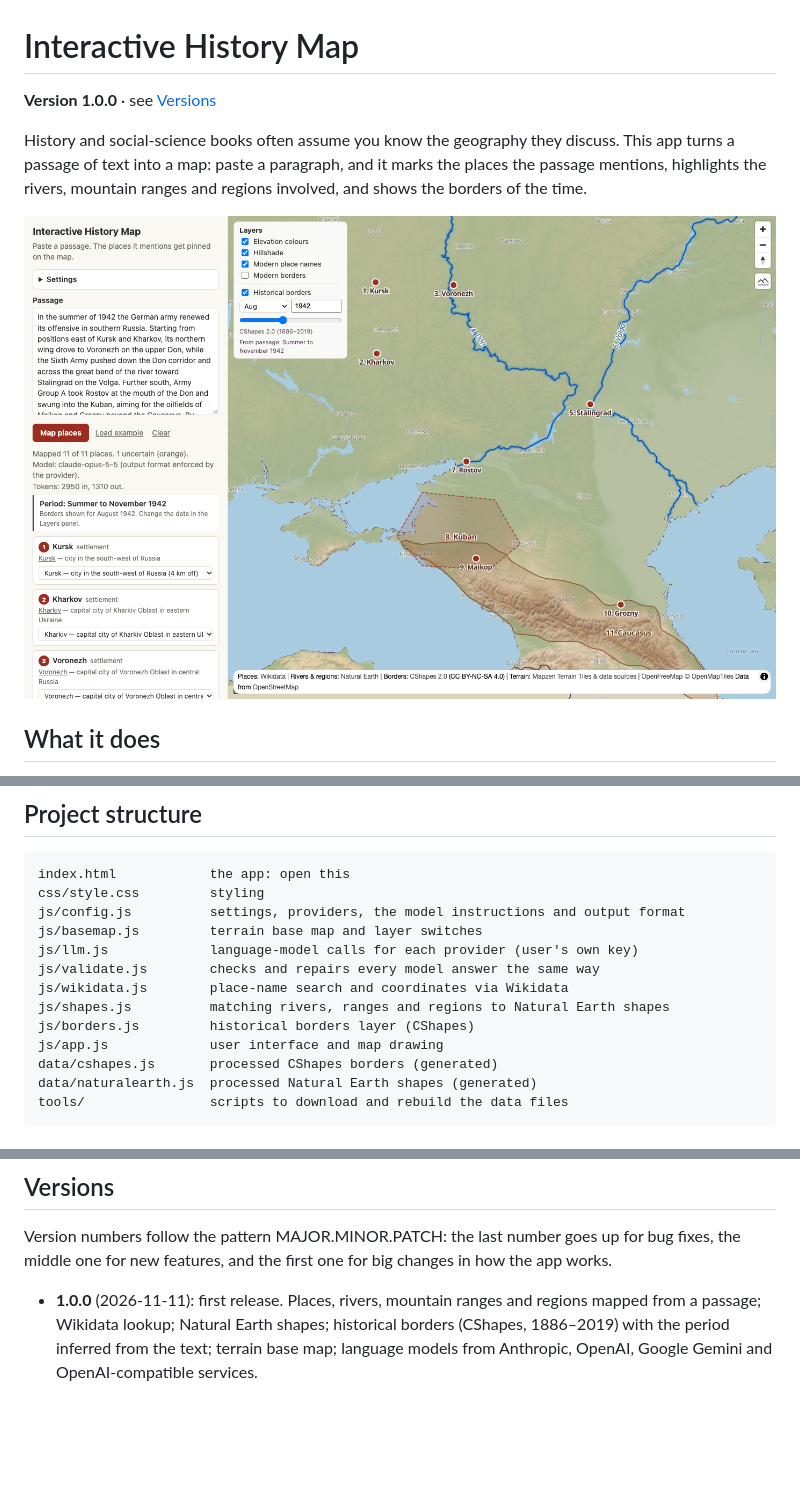
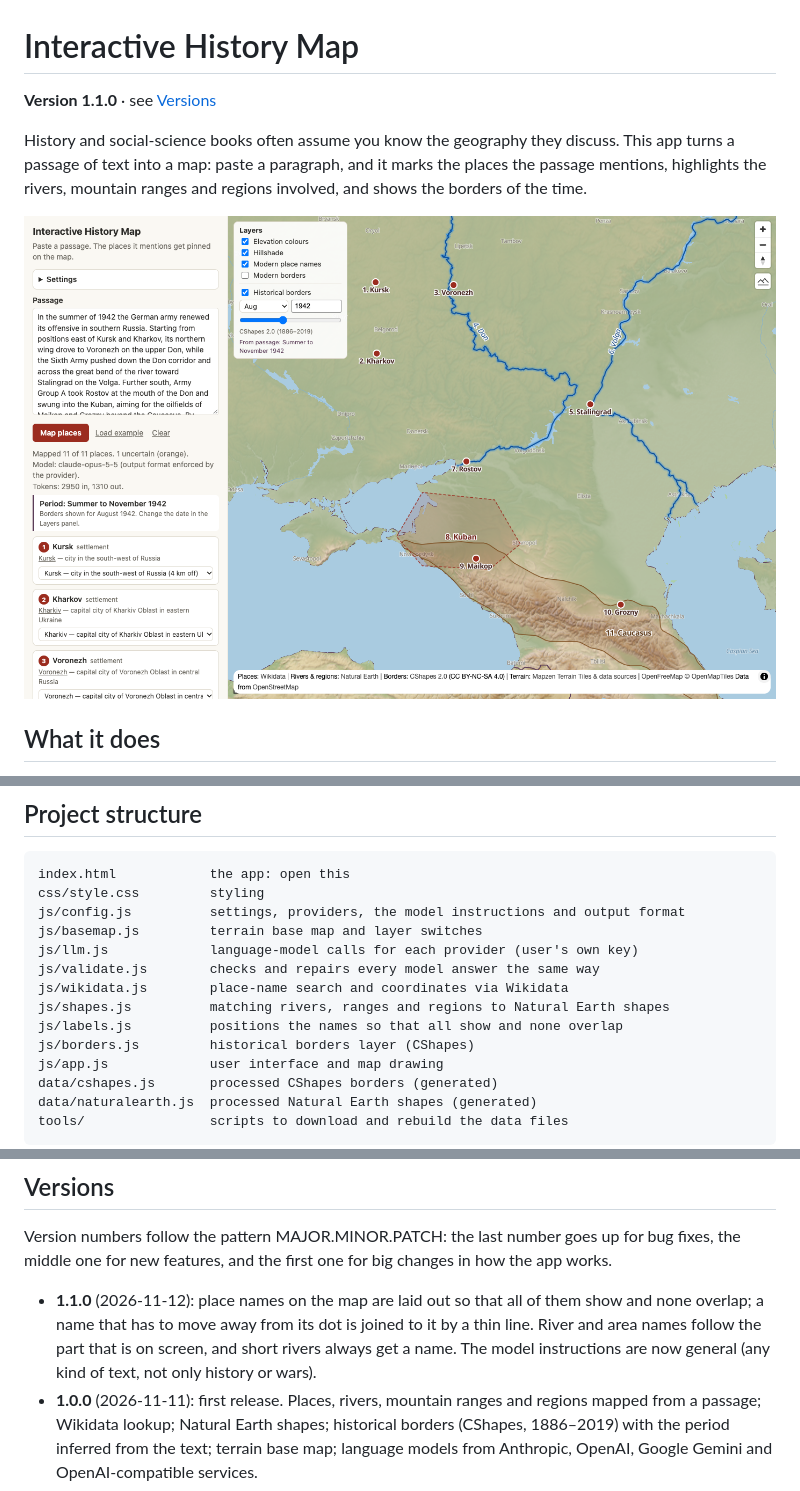
Before and after one commit to cxctheaccelerator/Interactive-Map, a Markdown page: README.md, 3 parts joined by grey strips. Rendered like a GitHub page; pictures changed too: docs/screenshot.png; blank space fills up the shorter version.

```diff
--- a/README.md
+++ b/README.md
@@ -1,6 +1,6 @@
 # Interactive History Map
 
-**Version 1.0.0** · see [Versions](#versions)
+**Version 1.1.0** · see [Versions](#versions)
 
 History and social-science books often assume you know the geography they discuss. This app turns a passage of text into a map: paste a paragraph, and it marks the places the passage mentions, highlights the rivers, mountain ranges and regions involved, and shows the borders of the time.
 
@@ -78,6 +78,7 @@ js/llm.js             language-model calls for each provider (user's own key)
 js/validate.js        checks and repairs every model answer the same way
 js/wikidata.js        place-name search and coordinates via Wikidata
 js/shapes.js          matching rivers, ranges and regions to Natural Earth shapes
+js/labels.js          positions the names so that all show and none overlap
 js/borders.js         historical borders layer (CShapes)
 js/app.js             user interface and map drawing
 data/cshapes.js       processed CShapes borders (generated)
@@ -116,6 +117,7 @@ The data files are `.js` rather than `.json` so that the app also works when `in
 
 Version numbers follow the pattern MAJOR.MINOR.PATCH: the last number goes up for bug fixes, the middle one for new features, and the first one for big changes in how the app works.
 
+- **1.1.0** (2026-11-12): place names on the map are laid out so that all of them show and none overlap; a name that has to move away from its dot is joined to it by a thin line. River and area names follow the part that is on screen, and short rivers always get a name. The model instructions are now general (any kind of text, not only history or wars).
 - **1.0.0** (2026-11-11): first release. Places, rivers, mountain ranges and regions mapped from a passage; Wikidata lookup; Natural Earth shapes; historical borders (CShapes, 1886–2019) with the period inferred from the text; terrain base map; language models from Anthropic, OpenAI, Google Gemini and OpenAI-compatible services.
 
 ## Credits and data sources
```
Also changed, not shown: CLAUDE.md (+8 -2 lines), NOTE.md (+19 -6 lines), 5 other files.
